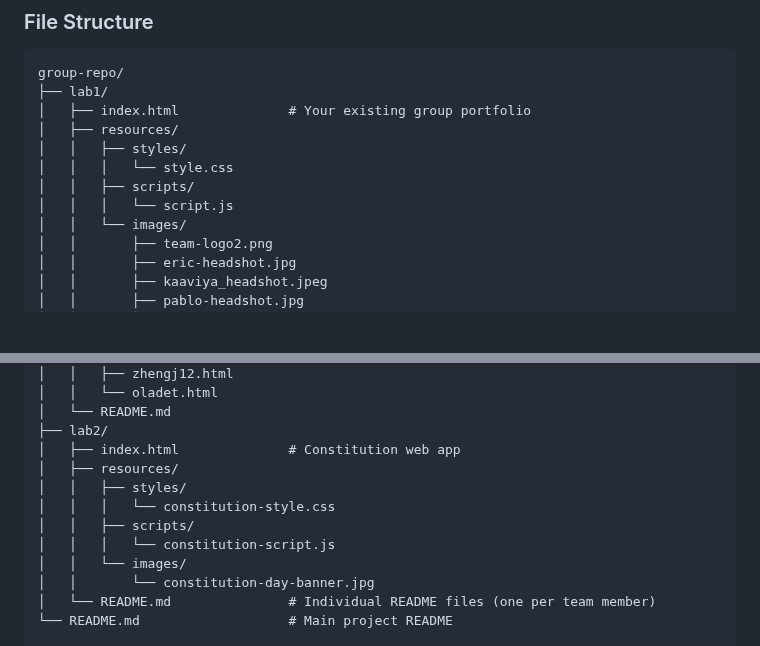
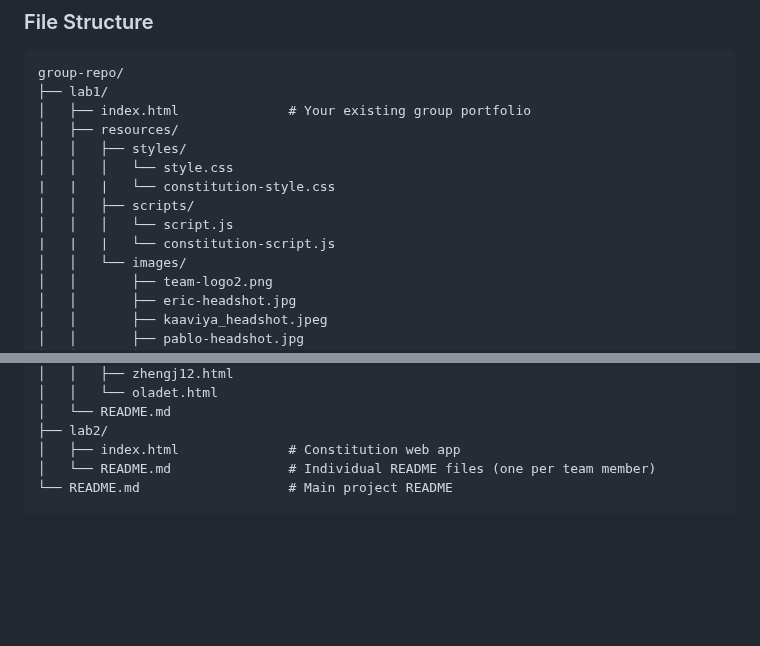
Before and after one commit to otemitayo1212/Lab-1, a Markdown page: Readme.md, 2 parts joined by grey strips. Drawn GitHub-style; blank space fills up the shorter version.

Commit message:
adding changes

```diff
--- a/Readme.md
+++ b/Readme.md
@@ -58,8 +58,10 @@ group-repo/
 │   ├── resources/
 │   │   ├── styles/
 │   │   │   └── style.css
+|   |   |   └── constitution-style.css
 │   │   ├── scripts/
 │   │   │   └── script.js
+|   |   |   └── constitution-script.js
 │   │   └── images/
 │   │       ├── team-logo2.png
 │   │       ├── eric-headshot.jpg
@@ -79,13 +81,6 @@ group-repo/
 │   └── README.md
 ├── lab2/
 │   ├── index.html              # Constitution web app
-│   ├── resources/
-│   │   ├── styles/
-│   │   │   └── constitution-style.css
-│   │   ├── scripts/
-│   │   │   └── constitution-script.js
-│   │   └── images/
-│   │       └── constitution-day-banner.jpg
 │   └── README.md               # Individual README files (one per team member)
 └── README.md                   # Main project README
 
```
